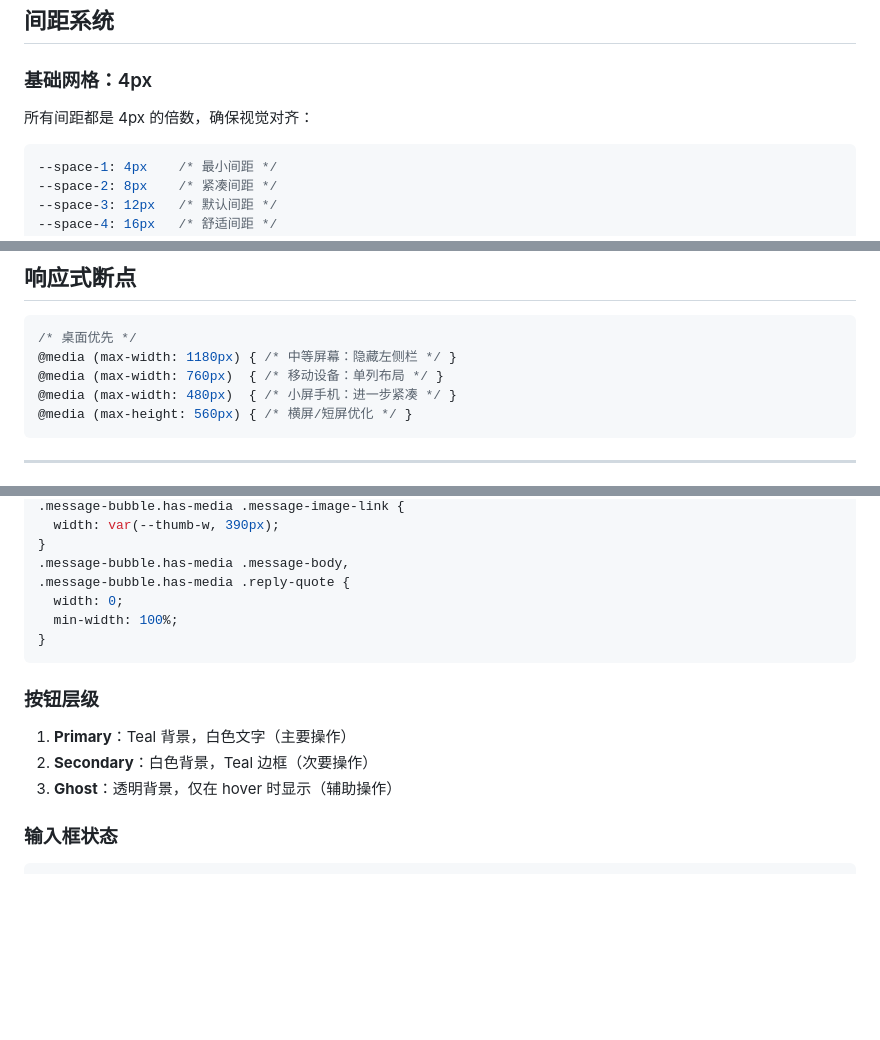
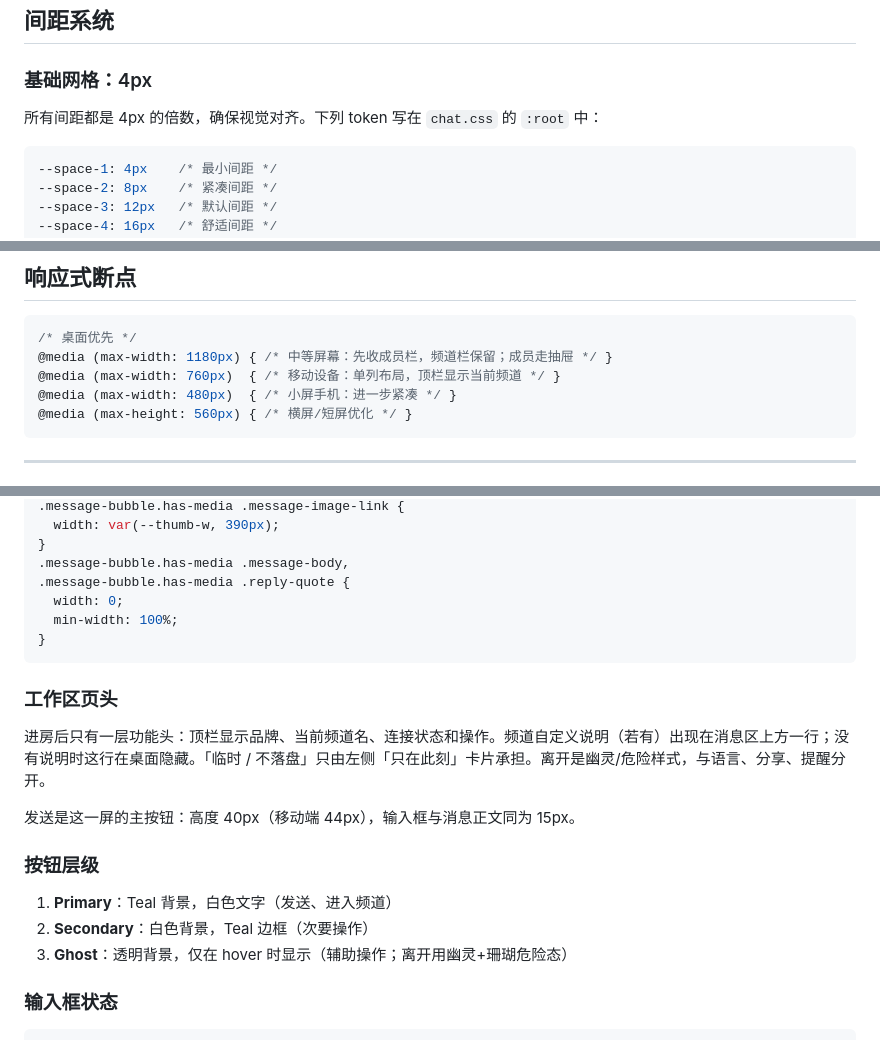
Before and after one commit to 111pointer111/Pavilo, a Markdown page: docs/design-language.md, 3 parts joined by grey strips. Drawn GitHub-style; blank space fills up the shorter version.

Commit message:
docs: 同步聊天首页布局与字号阶梯
设计语言补上字号 token、工作区页头和侧栏收起顺序；展示文档与
CHANGELOG 记录这次首页改动。

````diff
--- a/docs/design-language.md
+++ b/docs/design-language.md
@@ -154,7 +154,7 @@ Pavilo 的设计语言围绕**临时、轻盈、可信**三个核心概念构建
 ## 间距系统
 
 ### 基础网格：4px
-所有间距都是 4px 的倍数，确保视觉对齐：
+所有间距都是 4px 的倍数，确保视觉对齐。下列 token 写在 `chat.css` 的 `:root` 中：
 
 ```css
 --space-1: 4px    /* 最小间距 */
@@ -263,8 +263,8 @@ box-shadow:
 
 ```css
 /* 桌面优先 */
-@media (max-width: 1180px) { /* 中等屏幕：隐藏左侧栏 */ }
-@media (max-width: 760px)  { /* 移动设备：单列布局 */ }
+@media (max-width: 1180px) { /* 中等屏幕：先收成员栏，频道栏保留；成员走抽屉 */ }
+@media (max-width: 760px)  { /* 移动设备：单列布局，顶栏显示当前频道 */ }
 @media (max-width: 480px)  { /* 小屏手机：进一步紧凑 */ }
 @media (max-height: 560px) { /* 横屏/短屏优化 */ }
 ```
@@ -340,10 +340,15 @@ box-shadow:
 }
 ```
 
+### 工作区页头
+进房后只有一层功能头：顶栏显示品牌、当前频道名、连接状态和操作。频道自定义说明（若有）出现在消息区上方一行；没有说明时这行在桌面隐藏。「临时 / 不落盘」只由左侧「只在此刻」卡片承担。离开是幽灵/危险样式，与语言、分享、提醒分开。
+
+发送是这一屏的主按钮：高度 40px（移动端 44px），输入框与消息正文同为 15px。
+
 ### 按钮层级
-1. **Primary**：Teal 背景，白色文字（主要操作）
+1. **Primary**：Teal 背景，白色文字（发送、进入频道）
 2. **Secondary**：白色背景，Teal 边框（次要操作）
-3. **Ghost**：透明背景，仅在 hover 时显示（辅助操作）
+3. **Ghost**：透明背景，仅在 hover 时显示（辅助操作；离开用幽灵+珊瑚危险态）
 
 ### 输入框状态
 ```css
````
Also changed, not shown: CHANGELOG.md (+4 -0 lines), docs/design-showcase.md (+1 -0 lines).
